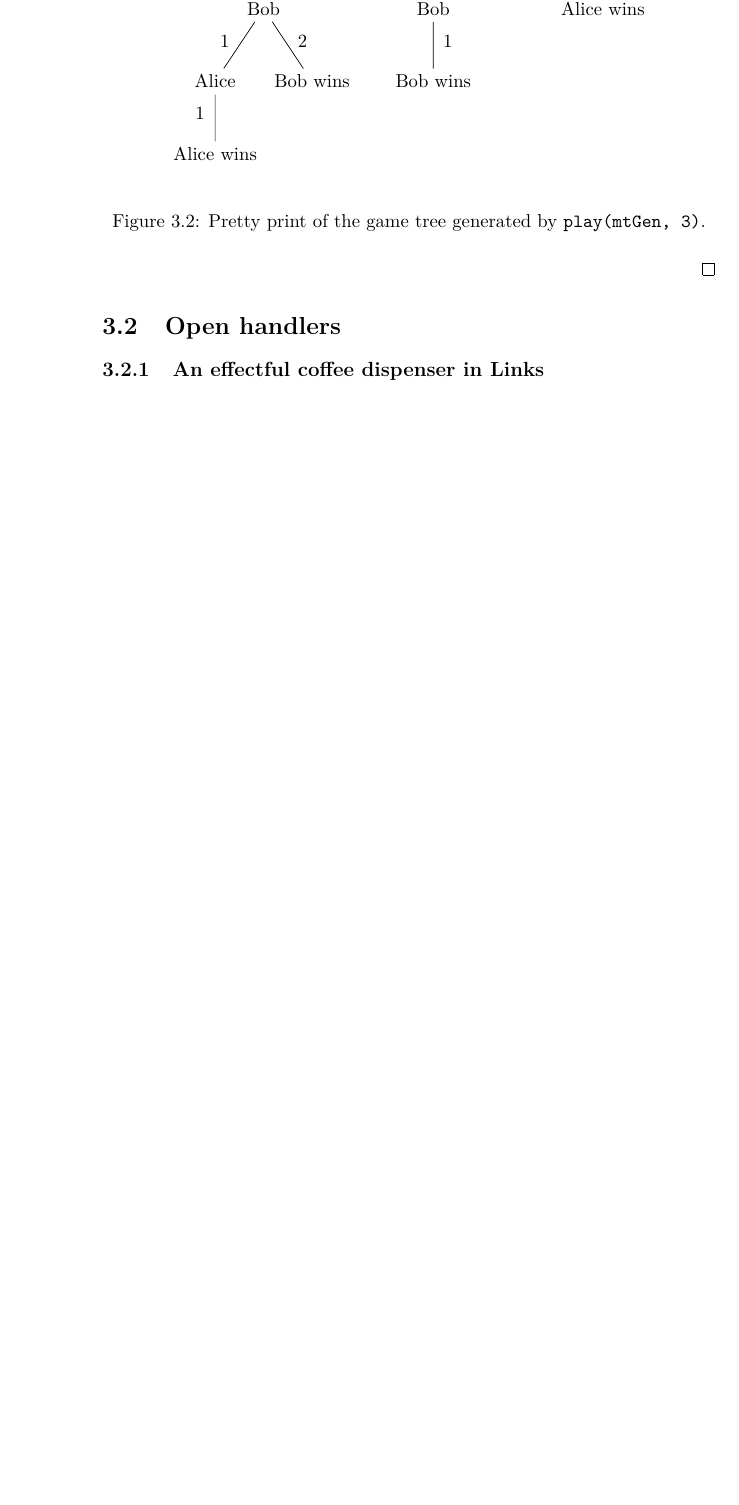
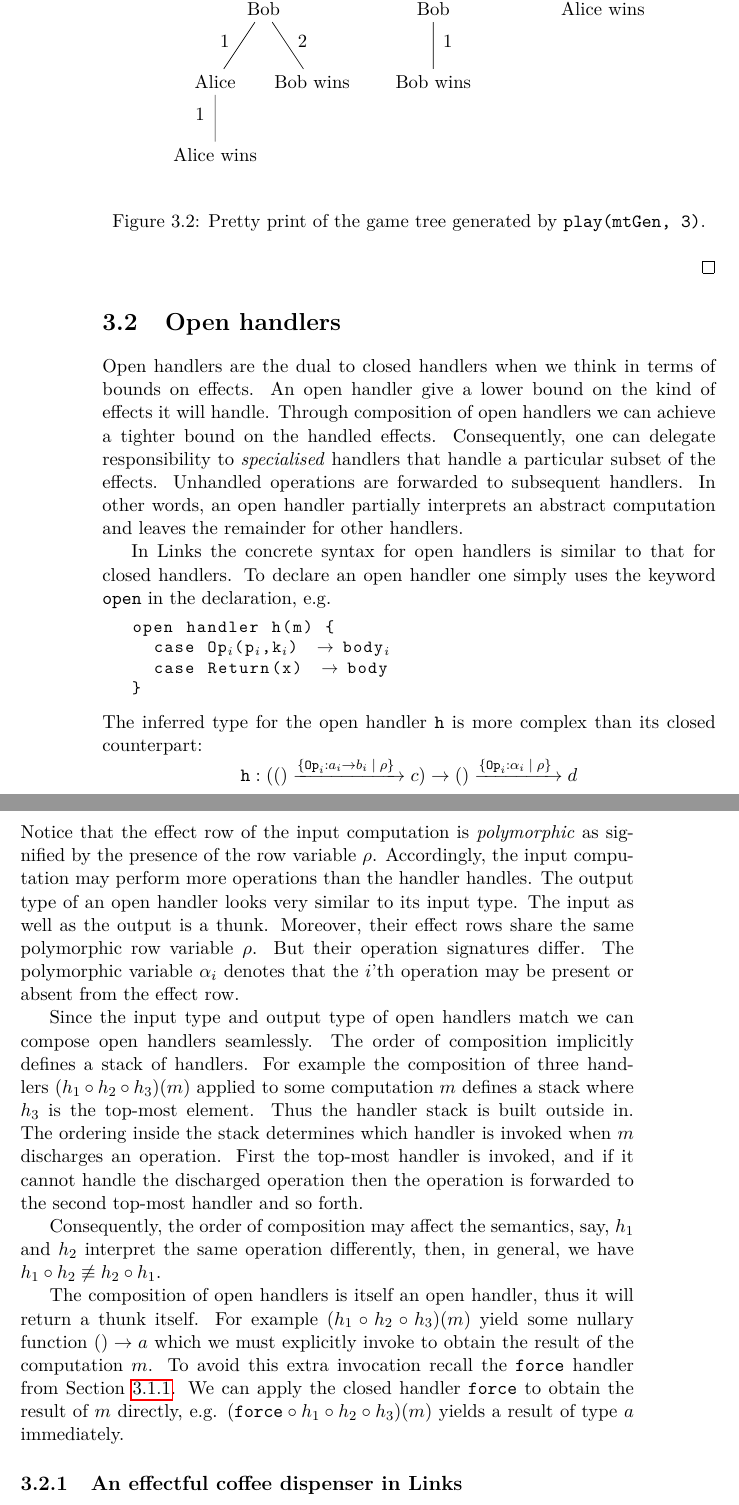
Before and after one commit to dhil/msc-dissertation, a LaTeX thesis (worksheets/worksheets.tex, which reads worksheets/content/programming-with-handlers/openhandlers.tex): part of page 24 of 28 before the commit and two parts of pages 24 and 25 of 29 after it, the two joined at a grey line, cut so that both start at the same text, the shorter picture padded with empty space. Compiled offline with pdfLaTeX.

Commit message:
updated worksheets

```diff
--- a/worksheets/content/programming-with-handlers/openhandlers.tex
+++ b/worksheets/content/programming-with-handlers/openhandlers.tex
@@ -1,4 +1,22 @@
 \section{Open handlers}
+Open handlers are the dual to closed handlers when we think in terms of bounds on effects. An open handler give a lower bound on the kind of effects it will handle. Through composition of open handlers we can achieve a tighter bound on the handled effects. Consequently, one can delegate responsibility to \emph{specialised} handlers that handle a particular subset of the effects. Unhandled operations are forwarded to subsequent handlers. In other words, an open handler partially interprets an abstract computation and leaves the remainder for other handlers.
+
+In Links the concrete syntax for open handlers is similar to that for closed handlers. To declare an open handler one simply uses the keyword \code{open} in the declaration, e.g.
+\begin{lstlisting}[style=links]
+open handler h(m) {
+  case Op§*$_i$*§(p§*$_i$*§,k§*$_i$*§)  -> body§*$_i$*§
+  case Return(x)  -> body
+}
+\end{lstlisting}
+The inferred type for the open handler \code{h} is more complex than its closed counterpart:
+\[ \code{h} : (() \xrightarrow{ \{ \type{Op}_i: a_i \to b_i \; | \; \rho\}\; } c) \to () \xrightarrow{ \{ \type{Op}_i: \alpha_i \; | \; \rho\}\;} d\]
+Notice that the effect row of the input computation is \emph{polymorphic} as signified by the presence of the row variable $\rho$. Accordingly, the input computation may perform more operations than the handler handles. The output type of an open handler looks very similar to its input type. The input as well as the output is a thunk. Moreover, their effect rows share the same polymorphic row variable $\rho$. But their operation signatures differ. The polymorphic variable $\alpha_i$ denotes that the $i$'th operation may be present or absent from the effect row.
+
+Since the input type and output type of open handlers match we can compose open handlers seamlessly. The order of composition implicitly defines a stack of handlers. For example the composition of three handlers $(h_1 \circ h_2 \circ h_3)(m)$ applied to some computation $m$ defines a stack where $h_3$ is the top-most element. Thus the handler stack is built outside in. The ordering inside the stack determines which handler is invoked when $m$ discharges an operation. First the top-most handler is invoked, and if it cannot handle the discharged operation then the operation is forwarded to the second top-most handler and so forth.
+
+Consequently, the order of composition may affect the semantics, say, $h_1$ and $h_2$ interpret the same operation differently, then, in general, we have $h_1 \circ h_2 \not\equiv h_2 \circ h_1$.
+
+The composition of open handlers is itself an open handler, thus it will return a thunk itself. For example $(h_1 \circ h_2 \circ h_3)(m)$ yield some nullary function $() \to a$ which we must explicitly invoke to obtain the result of the computation $m$. To avoid this extra invocation recall the \code{force} handler from Section \ref{sec:transform}. We can apply the closed handler \code{force} to obtain the result of $m$ directly, e.g. $(\code{force} \circ h_1 \circ h_2 \circ h_3)(m)$ yields a result of type $a$ immediately.
 
 \subsection{An effectful coffee dispenser in Links}
 In Section \ref{sec:monads} we implemented a basic coffee dispenser model in Haskell using monads (Example \ref{ex:coffee1}). However, it was difficult to extend the model to include more properties like writing to a display and system failures due to monads' lack of compositionality.
```
Also changed, not shown: worksheets/content/programming-with-handlers/closedhandlers.tex (+1 -1 lines), worksheets/worksheets.pdf, worksheets/content/programming-with-handlers/openhandlers.tex (5 more changed lines).
